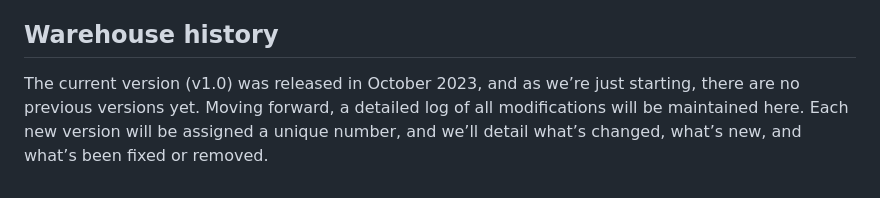
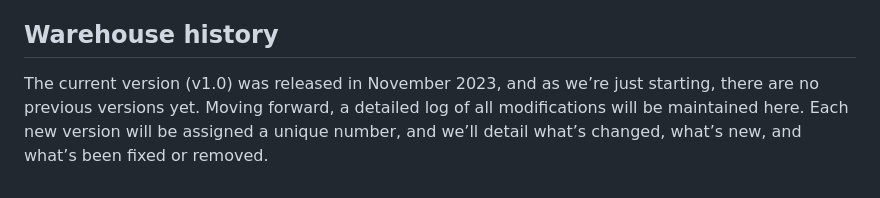
Before and after one commit to gcwealthproject/gcwealthproject, a Markdown page: README.md, the part around the change. GitHub-like rendering.

```diff
--- a/README.md
+++ b/README.md
@@ -78,4 +78,4 @@ This dataset encompasses a variety of auxiliary variables, such as exchange rate
 
 ## Warehouse history
 
-The current version (v1.0) was released in October 2023, and as we’re just starting, there are no previous versions yet. Moving forward, a detailed log of all modifications will be maintained here. Each new version will be assigned a unique number, and we’ll detail what’s changed, what’s new, and what’s been fixed or removed.
+The current version (v1.0) was released in November 2023, and as we’re just starting, there are no previous versions yet. Moving forward, a detailed log of all modifications will be maintained here. Each new version will be assigned a unique number, and we’ll detail what’s changed, what’s new, and what’s been fixed or removed.
```
